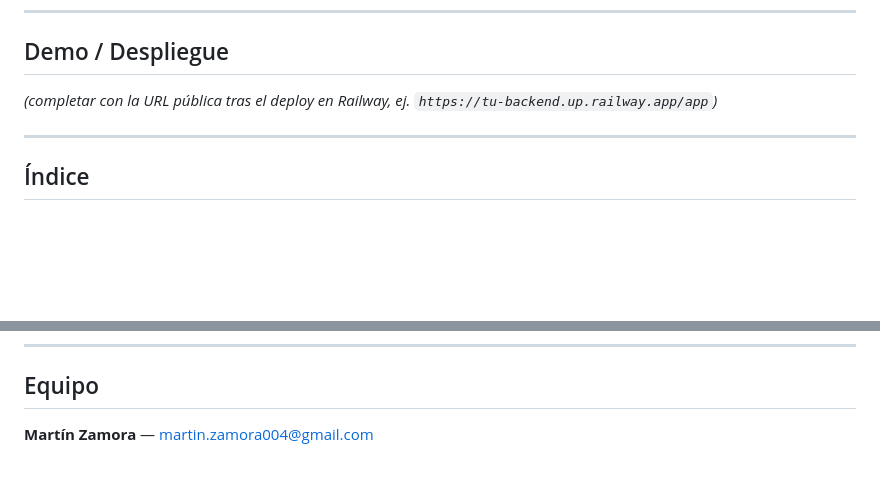
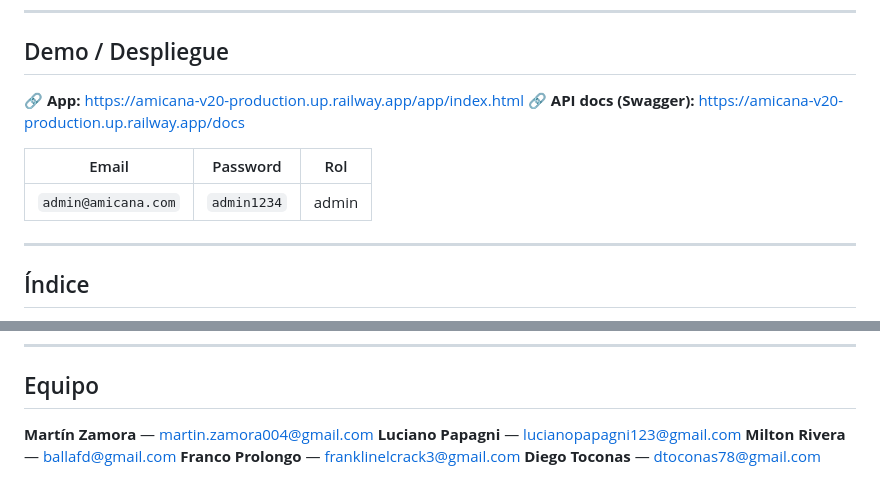
Before and after one commit to MartinZ18/Amicana-v2.0, a Markdown page: README.md, 2 parts joined by grey strips. Rendered like a GitHub page; blank space fills up the shorter version.

Commit message:
docs: agregar info de demo/despliegue y equipo al README

```diff
--- a/README.md
+++ b/README.md
@@ -8,7 +8,12 @@ Sistema integral de administración académica para el Instituto Cultural Argent
 
 ## Demo / Despliegue
 
-_(completar con la URL pública tras el deploy en Railway, ej. `https://tu-backend.up.railway.app/app`)_
+🔗 **App:** https://amicana-v20-production.up.railway.app/app/index.html
+🔗 **API docs (Swagger):** https://amicana-v20-production.up.railway.app/docs
+
+| Email | Password | Rol |
+|-------|----------|-----|
+| `admin@amicana.com` | `admin1234` | admin |
 
 ---
 
@@ -372,3 +377,7 @@ Para importar el workflow:
 ## Equipo
 
 **Martín Zamora** — martin.zamora004@gmail.com
+**Luciano Papagni** — lucianopapagni123@gmail.com
+**Milton Rivera** — ballafd@gmail.com
+**Franco Prolongo** — franklinelcrack3@gmail.com
+**Diego Toconas** — dtoconas78@gmail.com
```
